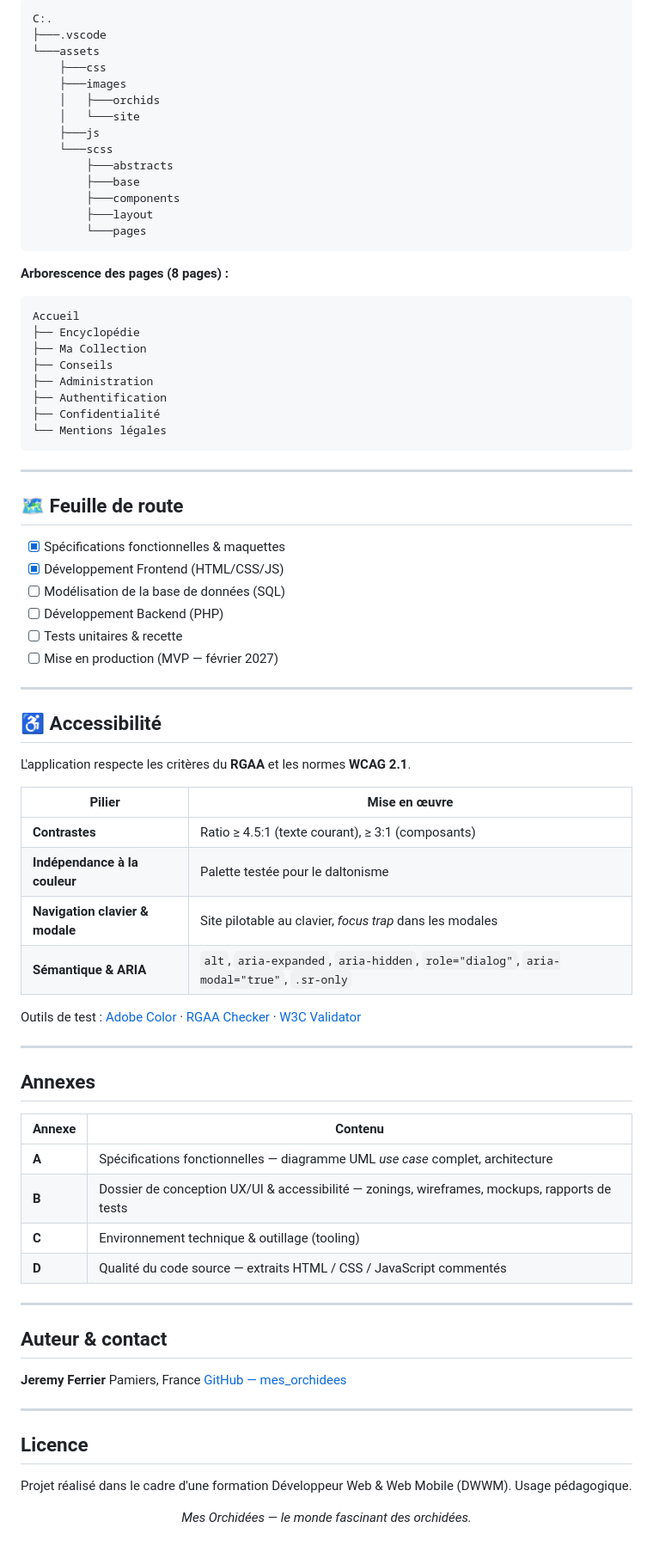
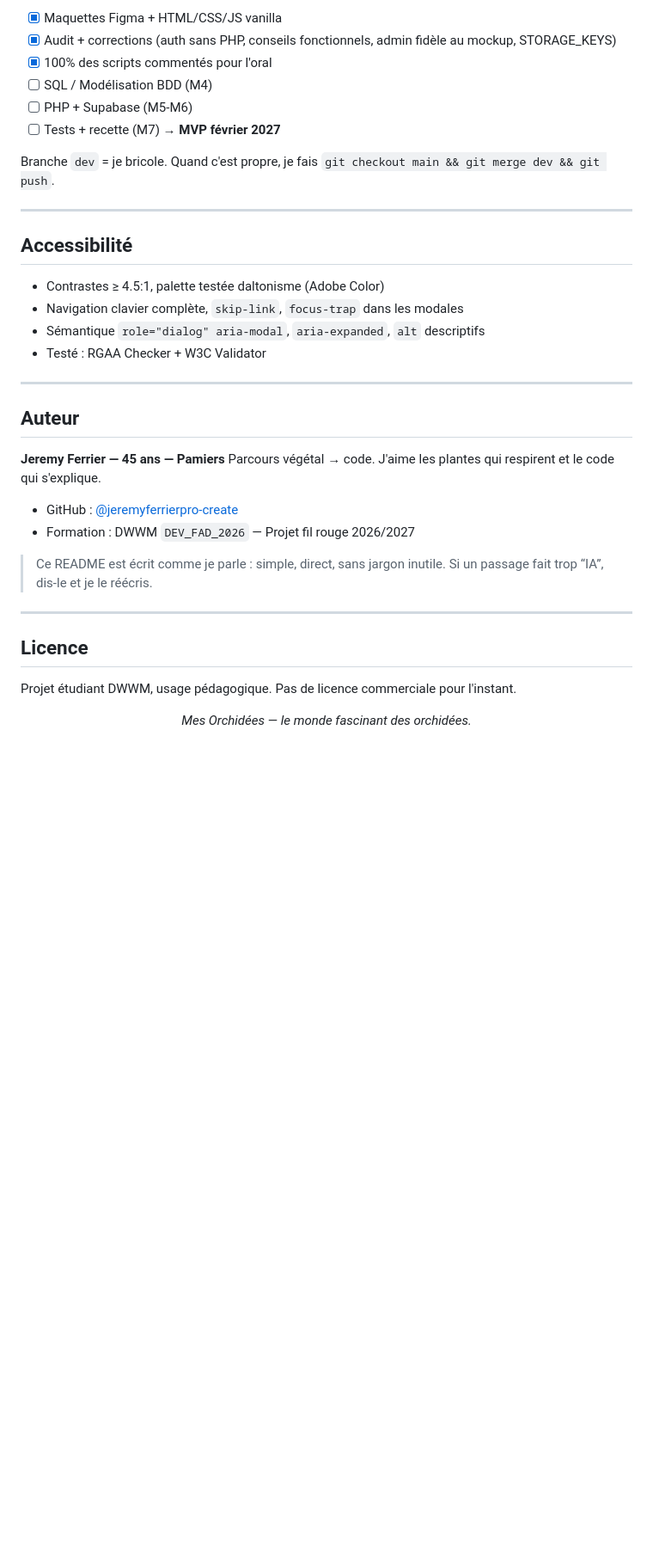
Before and after one commit to jeremyferrierpro-create/mes_orchidees, a Markdown page: README.md, the part around one of its changes. Shown at 86% size. Rendered like a GitHub page; blank space fills up the shorter version.

````diff
--- a/README.md
+++ b/README.md
@@ -232,87 +114,42 @@ Maquettes complètes (zonings, wireframes, mockups des 7 pages) → [Annexe B](#
 
-```
-C:.
-├───.vscode
-└───assets
-    ├───css
-    ├───images
-    │   ├───orchids
-    │   └───site
-    ├───js
-    └───scss
-        ├───abstracts
-        ├───base
-        ├───components
-        ├───layout
-        └───pages
-```
+- [x] Maquettes Figma + HTML/CSS/JS vanilla
+- [x] Audit + corrections (auth sans PHP, conseils fonctionnels, admin fidèle au mockup, STORAGE_KEYS)
+- [x] 100% des scripts commentés pour l'oral
+- [ ] SQL / Modélisation BDD (M4)
+- [ ] PHP + Supabase (M5-M6)
+- [ ] Tests + recette (M7) → **MVP février 2027**
 
-**Arborescence des pages (8 pages) :**
-
-```
-Accueil
-├── Encyclopédie
-├── Ma Collection
-├── Conseils
-├── Administration
-├── Authentification
-├── Confidentialité
-└── Mentions légales
-```
+Branche `dev` = je bricole. Quand c'est propre, je fais `git checkout main && git merge dev && git push`.
 
 ---
 
-## 🗺 Feuille de route
+## Accessibilité
 
-- [x] Spécifications fonctionnelles & maquettes
-- [x] Développement Frontend (HTML/CSS/JS)
-- [ ] Modélisation de la base de données (SQL)
-- [ ] Développement Backend (PHP)
-- [ ] Tests unitaires & recette
-- [ ] Mise en production (MVP — février 2027)
+- Contrastes ≥ 4.5:1, palette testée daltonisme (Adobe Color)
+- Navigation clavier complète, `skip-link`, `focus-trap` dans les modales
+- Sémantique `role="dialog" aria-modal`, `aria-expanded`, `alt` descriptifs
+- Testé : RGAA Checker + W3C Validator
 
 ---
 
-## ♿ Accessibilité
+## Auteur
 
-L'application respecte les critères du **RGAA** et les normes **WCAG 2.1**.
+**Jeremy Ferrier — 45 ans — Pamiers**
+Parcours végétal → code. J'aime les plantes qui respirent et le code qui s'explique.
 
-| Pilier | Mise en œuvre |
-|---|---|
-| **Contrastes** | Ratio ≥ 4.5:1 (texte courant), ≥ 3:1 (composants) |
-| **Indépendance à la couleur** | Palette testée pour le daltonisme |
-| **Navigation clavier & modale** | Site pilotable au clavier, *focus trap* dans les modales |
-| **Sémantique & ARIA** | `alt`, `aria-expanded`, `aria-hidden`, `role="dialog"`, `aria-modal="true"`, `.sr-only` |
+- GitHub : [@jeremyferrierpro-create](https://github.com/jeremyferrierpro-create)
+- Formation : DWWM `DEV_FAD_2026` — Projet fil rouge 2026/2027
 
-Outils de test : [Adobe Color](https://color.adobe.com/) · [RGAA Checker](https://rgaa-checker.com/) · [W3C Validator](https://validator.w3.org/nu)
+> Ce README est écrit comme je parle : simple, direct, sans jargon inutile. Si un passage fait trop “IA”, dis-le et je le réécris.
 
 ---
 
-##  Annexes
+## Licence
 
-| Annexe | Contenu |
-|---|---|
-| **A** | Spécifications fonctionnelles — diagramme UML *use case* complet, architecture |
-| **B** | Dossier de conception UX/UI & accessibilité — zonings, wireframes, mockups, rapports de tests |
-| **C** | Environnement technique & outillage (tooling) |
-| **D** | Qualité du code source — extraits HTML / CSS / JavaScript commentés |
-
----
-
-##  Auteur & contact
-
-**Jeremy Ferrier**
- Pamiers, France
- [GitHub — mes_orchidees](https://github.com/jeremyferrierpro-create/mes_orchidees.git)
-
----
-
-##  Licence
-
-Projet réalisé dans le cadre d'une formation Développeur Web & Web Mobile (DWWM). Usage pédagogique.
+Projet étudiant DWWM, usage pédagogique. Pas de licence commerciale pour l'instant.
 
 <div align="center">
 
- *Mes Orchidées — le monde fascinant des orchidées.*
+*Mes Orchidées — le monde fascinant des orchidées.*
 
 </div>
````
Also changed, not shown: other parts of README.md (+82 -200 lines).
